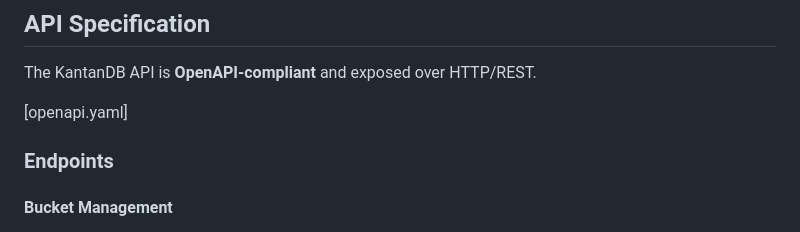
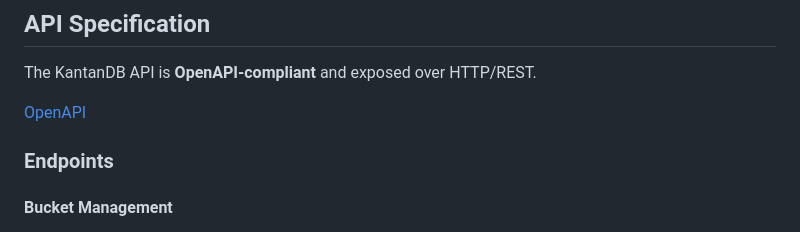
Before and after one commit to kantandb/kantandb.dev, a Markdown page: README.md, the part around one of its changes. GitHub-like rendering.

```diff
--- a/README.md
+++ b/README.md
@@ -90,7 +90,7 @@ flowchart TD
 
 The KantanDB API is **OpenAPI-compliant** and exposed over HTTP/REST.
 
-[openapi.yaml]
+[OpenAPI](openapi.yaml)
 
 ### Endpoints
 
```
Also changed, not shown: other parts of README.md (+2 -2 lines).
